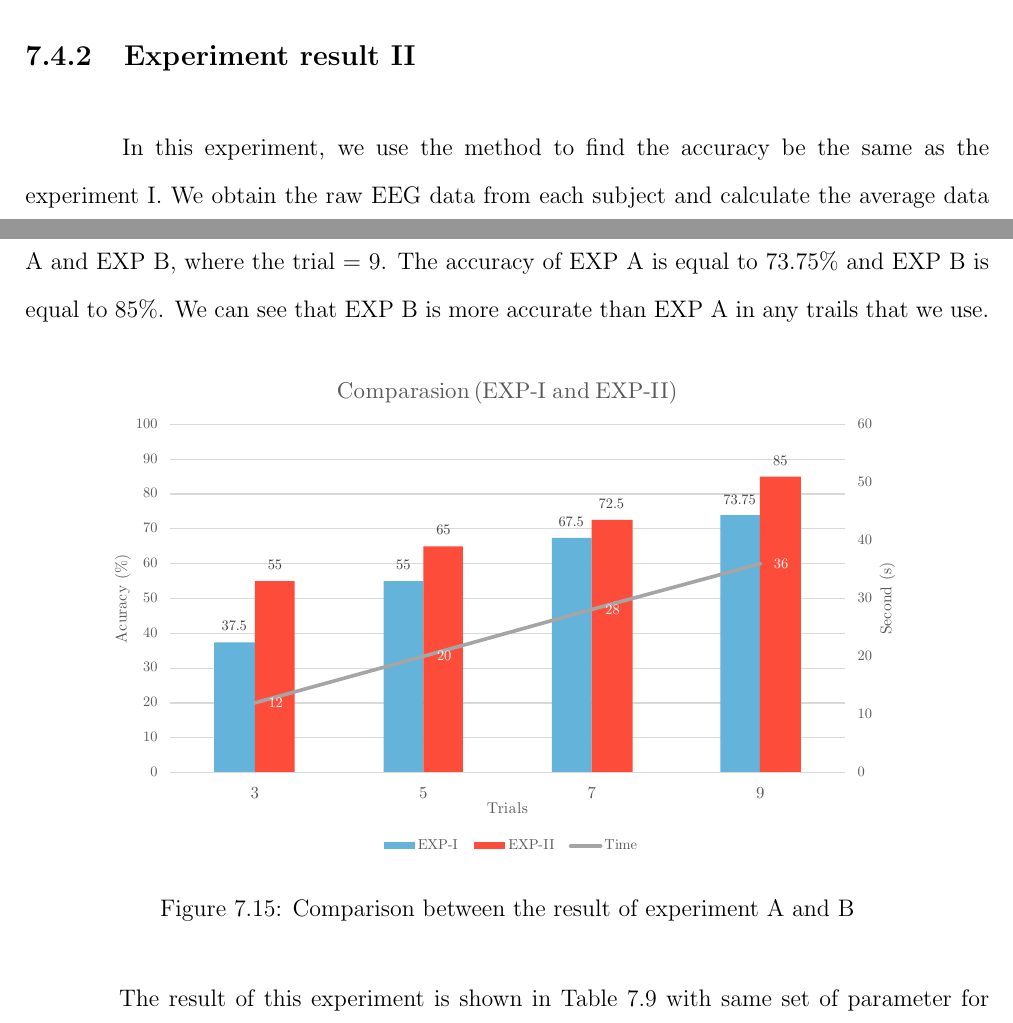
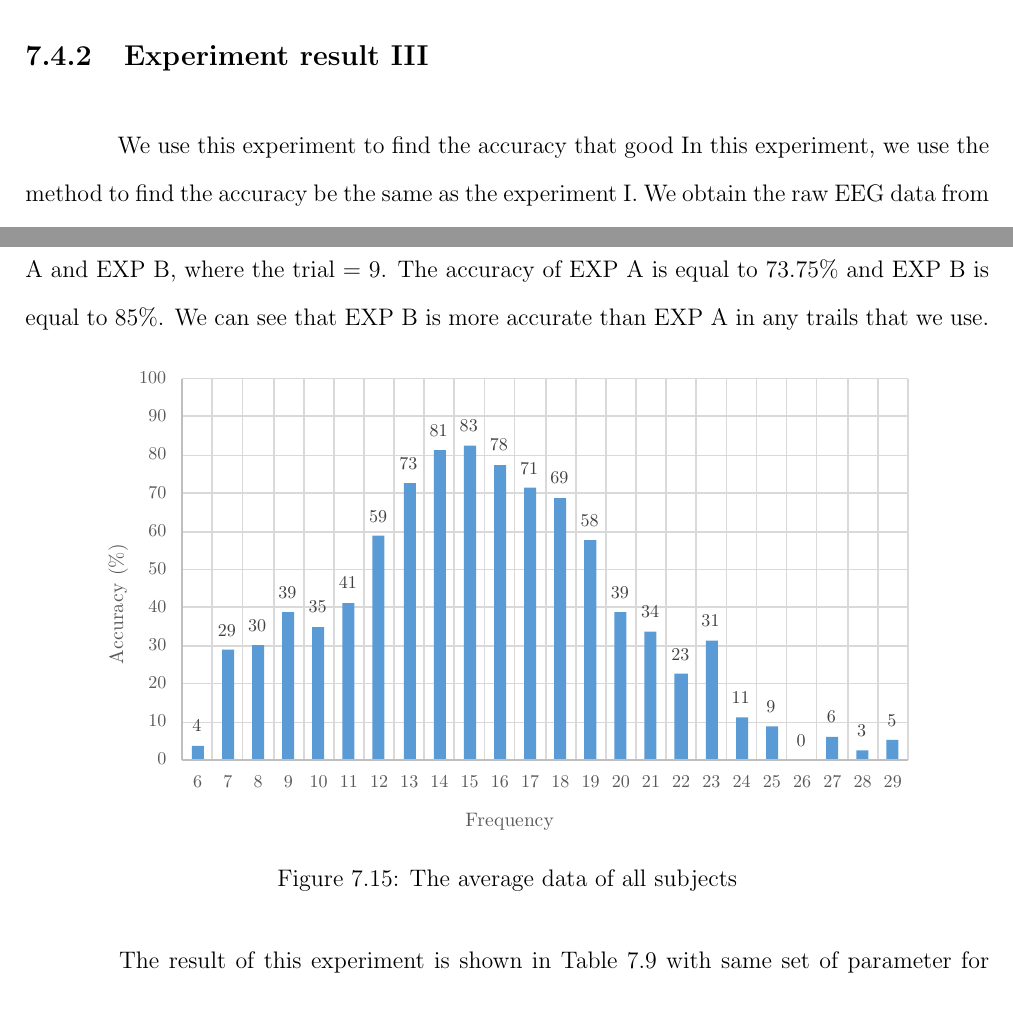
Before and after one commit to ioscarhunter/paper4, a LaTeX thesis (thesis.tex, which reads chapter7/experiment.tex): two parts of page 90 of 94, joined at a grey line, cut so that both start at the same text. Compiled offline with pdfLaTeX.

Commit message:
Update on Overleaf.

```diff
--- a/chapter7/experiment.tex
+++ b/chapter7/experiment.tex
@@ -436,16 +436,17 @@ From table \ref{table:paradigm_3}, we set duty cycle = 0.7, light intensity 50\%
 
 \newpage
-\subsection{Experiment result II}
-\hspace{1.5cm} In this experiment, we use the method to find the accuracy be the same as the experiment I.
+\subsection{Experiment result III}
+\hspace{1.5cm} We use this experiment to find the accuracy that good
+In this experiment, we use the method to find the accuracy be the same as the experiment I.
 We obtain the raw EEG data from each subject and calculate the average data from the trials which be set.When we calculated the average of EEG data, we use this average data to find the accuracy of this experiment.
 
 From the figure \ref{fig:comp2}, we have a comparison graph of the first experiment EXP A and the second experiment EXP B. Both are different in flickering types. EXP A's flickering type is regular, whereas EXP B has a uniform random type. This graph display the accuracy of EXP A and EXP B, where the trial = 9. The accuracy of EXP A is equal to 73.75\% and EXP B is equal to 85\%. We can see that EXP B is more accurate than EXP A in any trails that we use.
 
 \begin{figure}[ht]
 	\centering
-	\includegraphics[scale = 0.8]{chapter7/result_12_2.pdf}
-	\caption{Comparison between the result of experiment A and B}
-    \label{fig:comp2}
+	\includegraphics[scale = 1]{chapter7/exp4.pdf}
+	\caption{The average data of all subjects}
+    \label{fig:avg_exp3}
 \end{figure}
 
 \begin{table}[ht]
```
Also changed, not shown: chapter7/experiment.tex (2 more changed lines).
